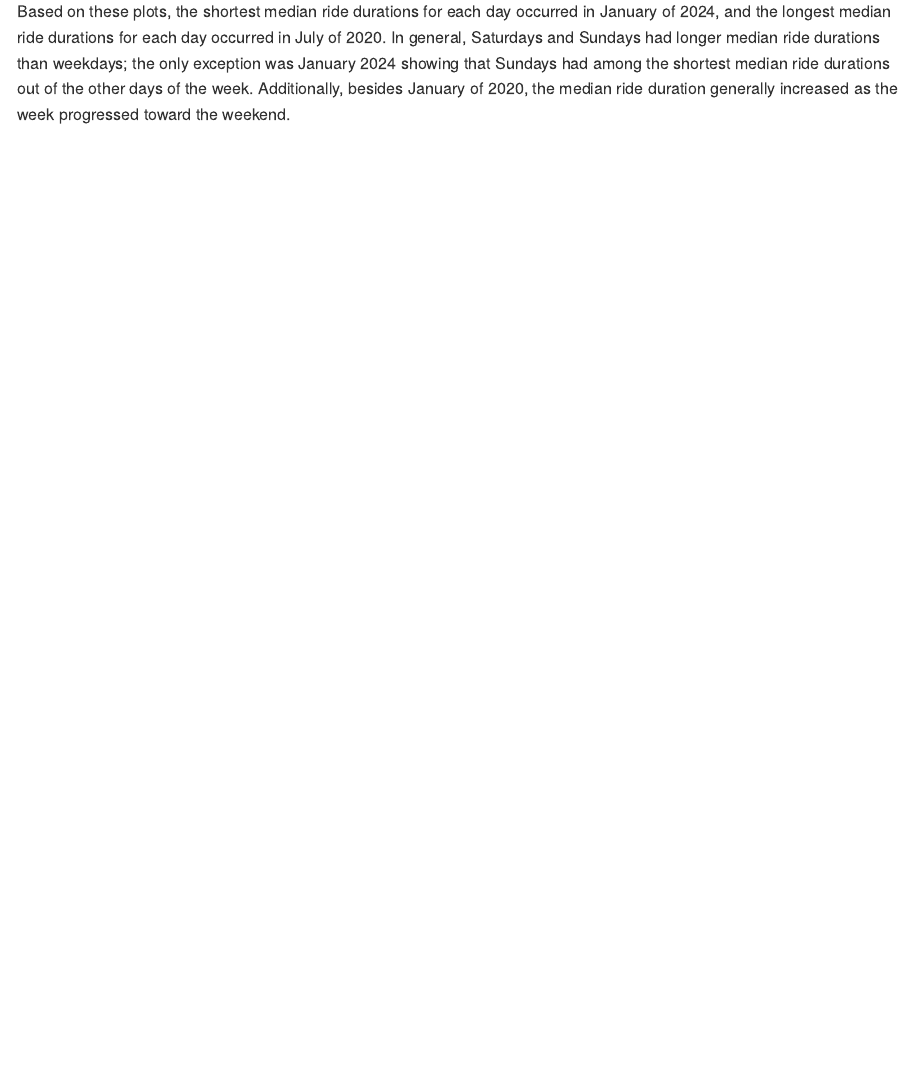
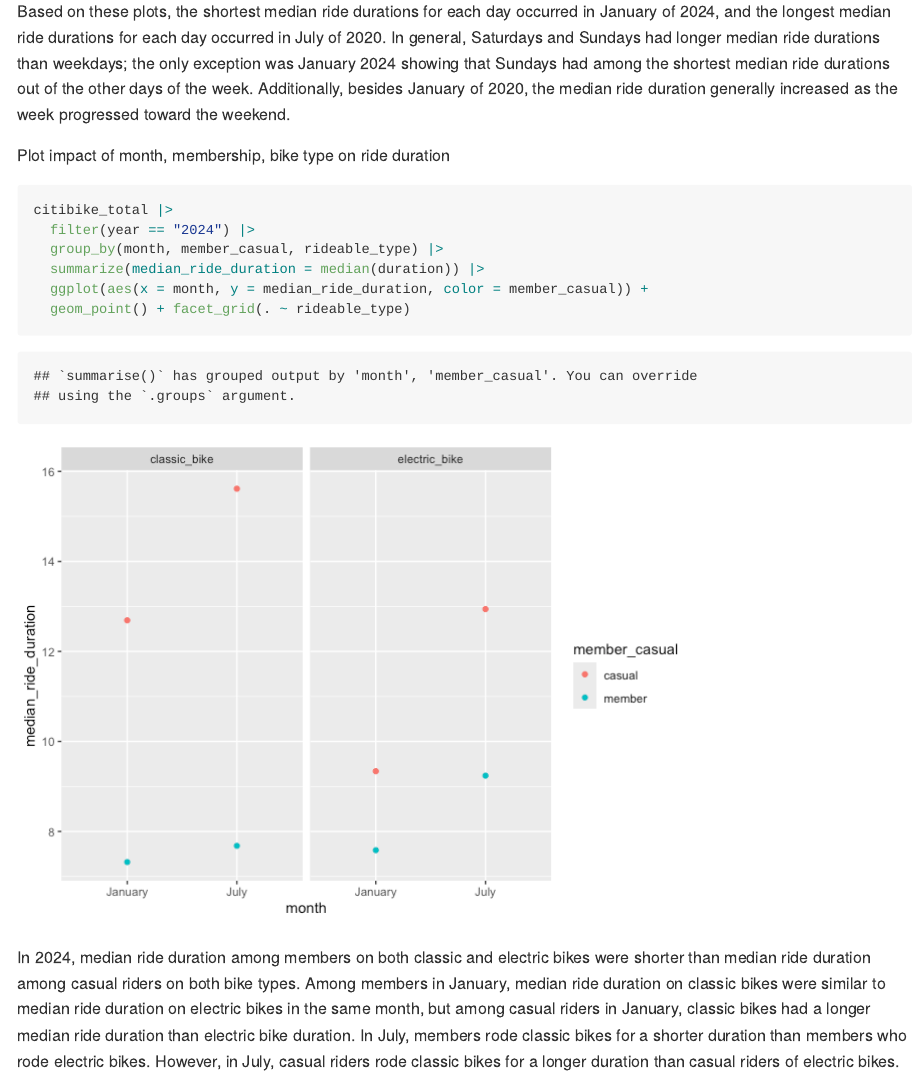
Before and after one commit to dcm2192/p8105_hw3_dcm2192, an R Markdown document (p8105_hw3_dcm2192.Rmd): the page in a window 1100 px wide, from 11390 px down. The pictures show the output file p8105_hw3_dcm2192.md that the author committed with the source, drawn offline in the style of GitHub.

Commit message:
problem 3 -- finish plots for bike types

````diff
--- a/p8105_hw3_dcm2192.Rmd
+++ b/p8105_hw3_dcm2192.Rmd
@@ -219,3 +219,15 @@ citibike_total |>
 ```
 
 Based on these plots, the shortest median ride durations for each day occurred in January of 2024, and the longest median ride durations for each day occurred in July of 2020. In general, Saturdays and Sundays had longer median ride durations than weekdays; the only exception was January 2024 showing that Sundays had among the shortest median ride durations out of the other days of the week. Additionally, besides January of 2020, the median ride duration generally increased as the week progressed toward the weekend.
+
+Plot impact of month, membership, bike type on ride duration
+```{r}
+citibike_total |>
+  filter(year == "2024") |>
+  group_by(month, member_casual, rideable_type) |>
+  summarize(median_ride_duration = median(duration)) |>
+  ggplot(aes(x = month, y = median_ride_duration, color = member_casual)) +
+  geom_point() + facet_grid(. ~ rideable_type)
+```
+
+In 2024, median ride duration among members on both classic and electric bikes were shorter than median ride duration among casual riders on both bike types. Among members in January, median ride duration on classic bikes were similar to median ride duration on electric bikes in the same month, but among casual riders in January, classic bikes had a longer median ride duration than electric bike duration. In July, members rode classic bikes for a shorter duration than members who rode electric bikes. However, in July, casual riders rode classic bikes for a longer duration than casual riders of electric bikes.
````
Also changed, not shown: p8105_hw3_dcm2192.md, p8105_hw3_dcm2192_files/figure-gfm/unnamed-chunk-18-1.png (added).
